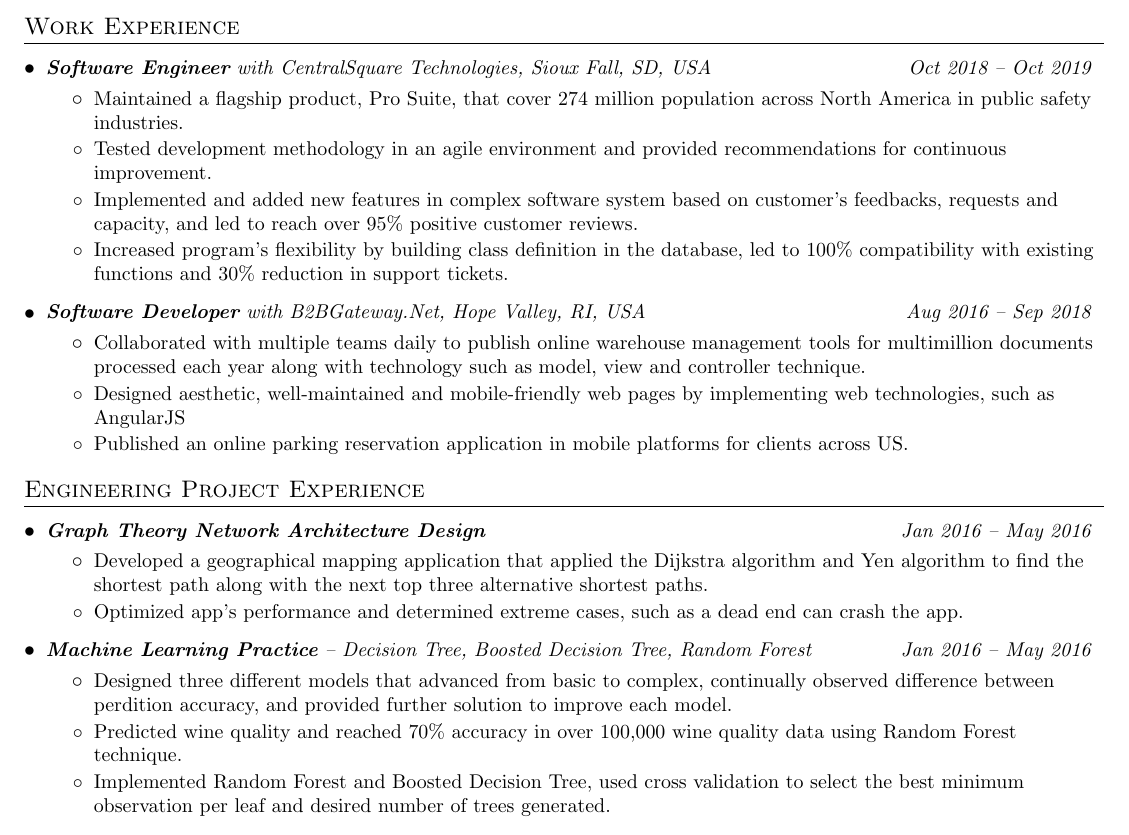
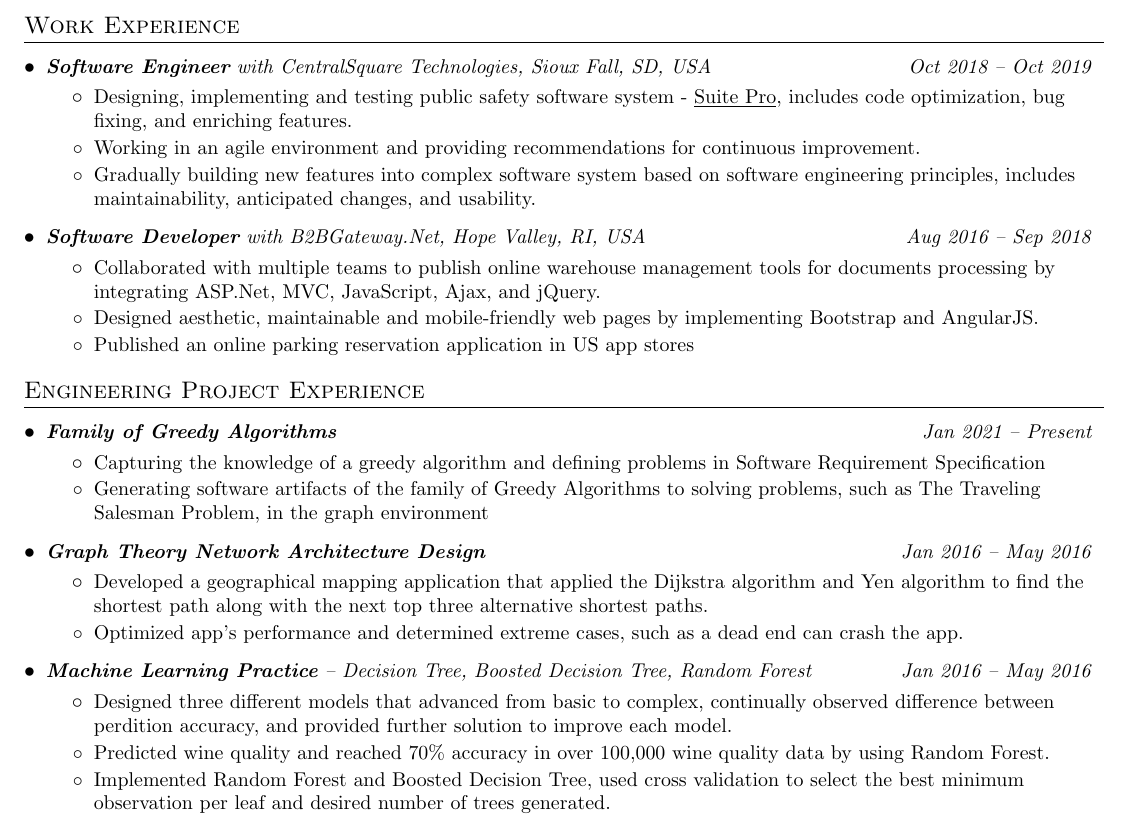
Before and after one commit to cd155/McMaster_WorkStation, a LaTeX CV (resume/Resume.tex): part of the page, cut so that both start at the same text. Compiled offline with pdfLaTeX.

Commit message:
add greedy algorithm project, refine previous work dutes

```diff
--- a/resume/Resume.tex
+++ b/resume/Resume.tex
@@ -129,14 +129,11 @@
 \resumeSubSubheading
 {\textbf{Software Engineer} with CentralSquare Technologies, Sioux Fall, SD, USA}{Oct 2018 – Oct 2019}
 \resumeItemListStart
-  \resumeItem{Maintained a flagship product, Pro Suite, that cover 274 million population across North America
-  in public safety industries.}
-  \resumeItem{Tested development methodology in an agile environment and provided recommendations
-  for continuous improvement.}
-  \resumeItem{Implemented and added new features in complex software system based on customer’s feedbacks,
-  requests and capacity, and led to reach over 95\% positive customer reviews.}
-  \resumeItem{Increased program’s flexibility by building class definition in the database,
-  led to 100\% compatibility with existing functions and 30\% reduction in support tickets.}
+  \resumeItem{Designing, implementing and testing public safety software system - \href{https://www.centralsquare.com/public-safety/pro}{\underline{Suite Pro}}, includes
+  code optimization, bug fixing, and enriching features.}
+  \resumeItem{Working in an agile environment and providing recommendations for continuous improvement.}
+  \resumeItem{Gradually building new features into complex software system based on software engineering principles,
+  includes maintainability, anticipated changes, and usability.}
 \resumeItemListEnd
 
 
@@ -154,11 +151,10 @@
 \resumeSubSubheading
 {\textbf{Software Developer} with B2BGateway.Net, Hope Valley, RI, USA}{Aug 2016 – Sep 2018}
 \resumeItemListStart
-  \resumeItem{Collaborated with multiple teams daily to publish online warehouse management tools for
-  multimillion documents processed each year along with technology such as model, view and controller technique.}
-  \resumeItem{Designed aesthetic, well-maintained and mobile-friendly web pages by implementing web technologies,
-  such as AngularJS}
-  \resumeItem{Published an online parking reservation application in mobile platforms for clients across US.}
+  \resumeItem{Collaborated with multiple teams to publish online warehouse management tools for documents processing
+  by integrating ASP.Net, MVC, JavaScript, Ajax, and jQuery.}
+  \resumeItem{Designed aesthetic, maintainable and mobile-friendly web pages by implementing Bootstrap and AngularJS.}
+  \resumeItem{Published an online parking reservation application in US app stores}
 \resumeItemListEnd
 \resumeSubHeadingListEnd
 
@@ -169,6 +165,13 @@
 \section{Engineering Project Experience}
 \resumeSubHeadingListStart
 
+\resumeSubSubheading
+{\textbf{Family of Greedy Algorithms}}{Jan 2021 – Present}
+\resumeItemListStart
+  \resumeItem{Capturing the knowledge of a greedy algorithm and defining problems in Software Requirement Specification}
+  \resumeItem{Generating software artifacts of the family of Greedy Algorithms to solving problems, such as
+  The Traveling Salesman Problem, in the graph environment}
+\resumeItemListEnd
 \resumeSubSubheading
 {\textbf{Graph Theory Network Architecture Design}}{Jan 2016 – May 2016}
 \resumeItemListStart
@@ -182,7 +185,7 @@
   \resumeItem{Designed three different models that advanced from basic to complex, continually observed
   difference between perdition accuracy, and provided further solution to improve each model.}
   \resumeItem{Predicted wine quality and reached 70\% accuracy in over 100,000 wine quality data
-  using Random Forest technique.}
+  by using Random Forest.}
   \resumeItem{Implemented Random Forest and Boosted Decision Tree, used cross validation to select
   the best minimum observation per leaf and desired number of trees generated.}
 \resumeItemListEnd
```
